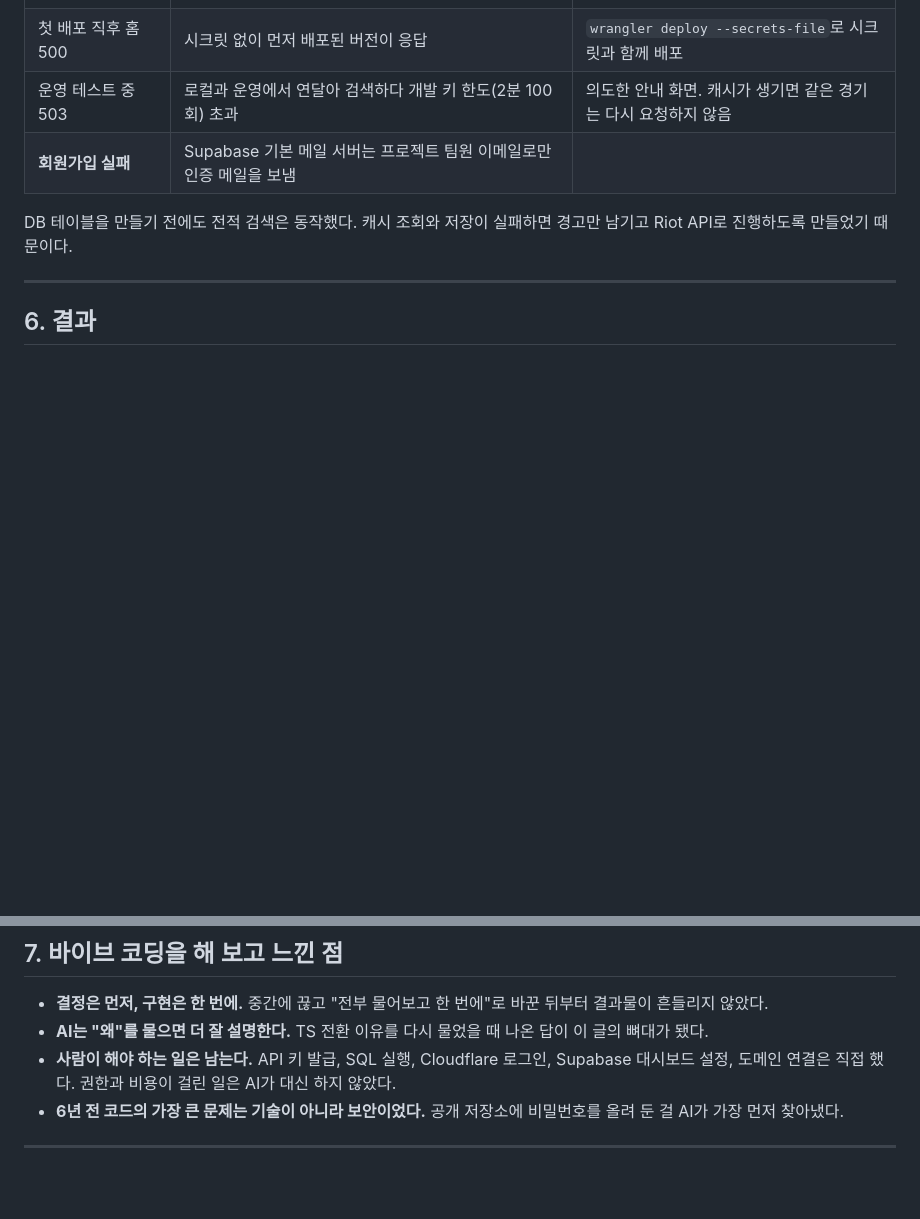
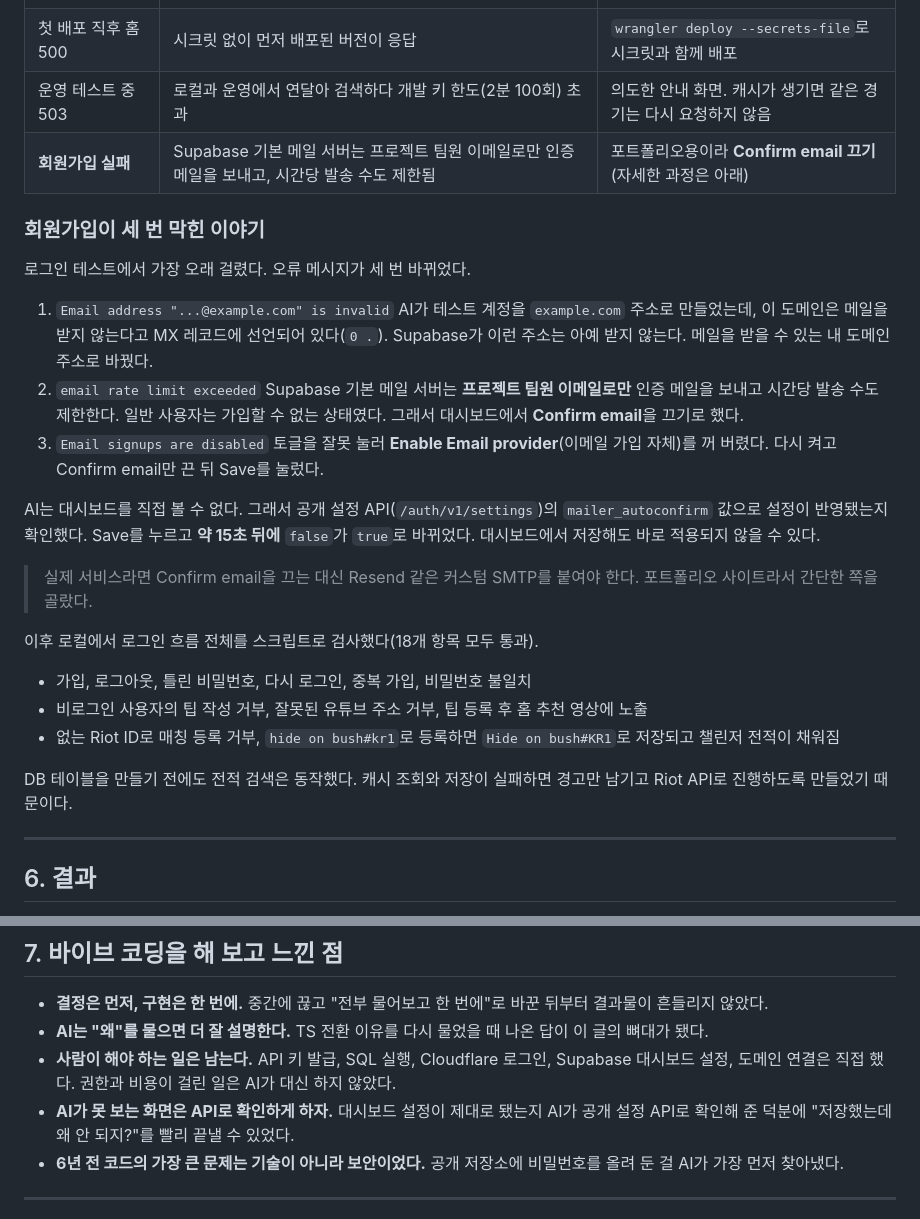
Before and after one commit to jinho-github/lol-api-statistics, a Markdown page: docs/blog-post.md, 2 parts joined by grey strips. Rendered like a GitHub page; blank space fills up the shorter version.

Commit message:
블로그 초안에 회원가입 문제 해결 과정 추가
Co-Authored-By: Claude Opus 5.5 <noreply@anthropic.com>

```diff
--- a/docs/blog-post.md
+++ b/docs/blog-post.md
@@ -170,7 +170,28 @@ having count(*) >= 5;
 | 새 챔피언 이미지 깨짐 | 원본이 Data Dragon 버전을 `9.24.2`로 고정 | 최신 버전을 자동으로 조회 |
 | 첫 배포 직후 홈 500 | 시크릿 없이 먼저 배포된 버전이 응답 | `wrangler deploy --secrets-file`로 시크릿과 함께 배포 |
 | 운영 테스트 중 503 | 로컬과 운영에서 연달아 검색하다 개발 키 한도(2분 100회) 초과 | 의도한 안내 화면. 캐시가 생기면 같은 경기는 다시 요청하지 않음 |
-| **회원가입 실패** | Supabase 기본 메일 서버는 프로젝트 팀원 이메일로만 인증 메일을 보냄 | <!-- TODO: 선택한 방법 (이메일 인증 끄기 / 커스텀 SMTP) --> |
+| **회원가입 실패** | Supabase 기본 메일 서버는 프로젝트 팀원 이메일로만 인증 메일을 보내고, 시간당 발송 수도 제한됨 | 포트폴리오용이라 **Confirm email 끄기** (자세한 과정은 아래) |
+
+### 회원가입이 세 번 막힌 이야기
+
+로그인 테스트에서 가장 오래 걸렸다. 오류 메시지가 세 번 바뀌었다.
+
+1. `Email address "...@example.com" is invalid`
+   AI가 테스트 계정을 `example.com` 주소로 만들었는데, 이 도메인은 메일을 받지 않는다고 MX 레코드에 선언되어 있다(`0 .`). Supabase가 이런 주소는 아예 받지 않는다. 메일을 받을 수 있는 내 도메인 주소로 바꿨다.
+2. `email rate limit exceeded`
+   Supabase 기본 메일 서버는 **프로젝트 팀원 이메일로만** 인증 메일을 보내고 시간당 발송 수도 제한한다. 일반 사용자는 가입할 수 없는 상태였다. 그래서 대시보드에서 **Confirm email**을 끄기로 했다.
+3. `Email signups are disabled`
+   토글을 잘못 눌러 **Enable Email provider**(이메일 가입 자체)를 꺼 버렸다. 다시 켜고 Confirm email만 끈 뒤 Save를 눌렀다.
+
+AI는 대시보드를 직접 볼 수 없다. 그래서 공개 설정 API(`/auth/v1/settings`)의 `mailer_autoconfirm` 값으로 설정이 반영됐는지 확인했다. Save를 누르고 **약 15초 뒤에** `false`가 `true`로 바뀌었다. 대시보드에서 저장해도 바로 적용되지 않을 수 있다.
+
+> 실제 서비스라면 Confirm email을 끄는 대신 Resend 같은 커스텀 SMTP를 붙여야 한다. 포트폴리오 사이트라서 간단한 쪽을 골랐다.
+
+이후 로컬에서 로그인 흐름 전체를 스크립트로 검사했다(18개 항목 모두 통과).
+
+- 가입, 로그아웃, 틀린 비밀번호, 다시 로그인, 중복 가입, 비밀번호 불일치
+- 비로그인 사용자의 팁 작성 거부, 잘못된 유튜브 주소 거부, 팁 등록 후 홈 추천 영상에 노출
+- 없는 Riot ID로 매칭 등록 거부, `hide on bush#kr1`로 등록하면 `Hide on bush#KR1`로 저장되고 챌린저 전적이 채워짐
 
 DB 테이블을 만들기 전에도 전적 검색은 동작했다. 캐시 조회와 저장이 실패하면 경고만 남기고 Riot API로 진행하도록 만들었기 때문이다.
 
@@ -197,6 +218,7 @@ DB 테이블을 만들기 전에도 전적 검색은 동작했다. 캐시 조회
 - **결정은 먼저, 구현은 한 번에.** 중간에 끊고 "전부 물어보고 한 번에"로 바꾼 뒤부터 결과물이 흔들리지 않았다.
 - **AI는 "왜"를 물으면 더 잘 설명한다.** TS 전환 이유를 다시 물었을 때 나온 답이 이 글의 뼈대가 됐다.
 - **사람이 해야 하는 일은 남는다.** API 키 발급, SQL 실행, Cloudflare 로그인, Supabase 대시보드 설정, 도메인 연결은 직접 했다. 권한과 비용이 걸린 일은 AI가 대신 하지 않았다.
+- **AI가 못 보는 화면은 API로 확인하게 하자.** 대시보드 설정이 제대로 됐는지 AI가 공개 설정 API로 확인해 준 덕분에 "저장했는데 왜 안 되지?"를 빨리 끝낼 수 있었다.
 - **6년 전 코드의 가장 큰 문제는 기술이 아니라 보안이었다.** 공개 저장소에 비밀번호를 올려 둔 걸 AI가 가장 먼저 찾아냈다.
 
 ---
```
Also changed, not shown: DEVLOG.md (+9 -0 lines).
